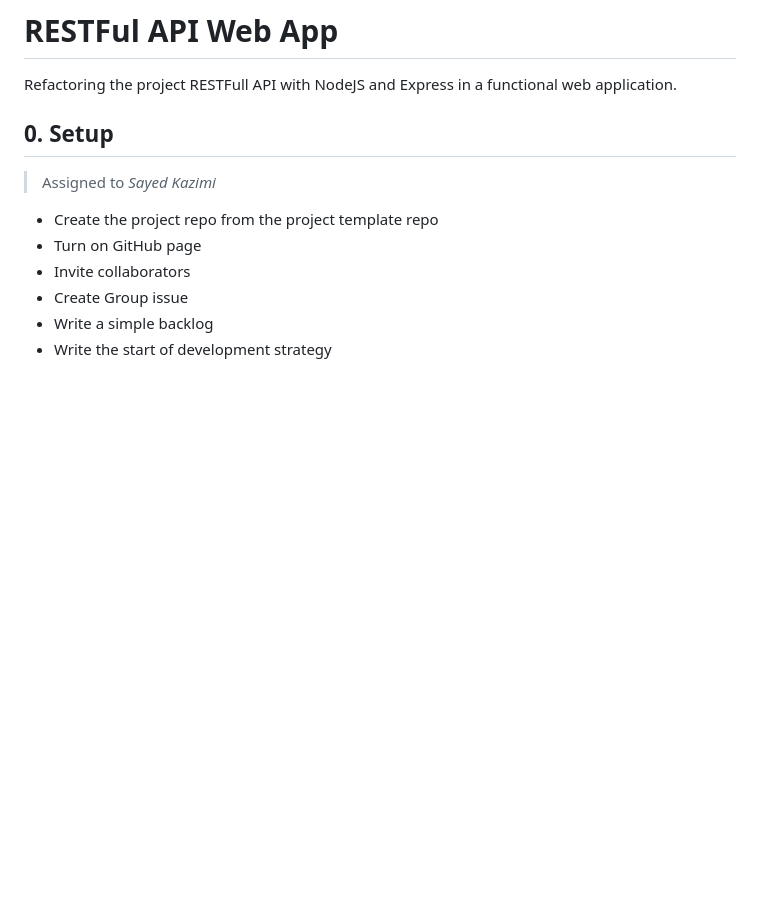
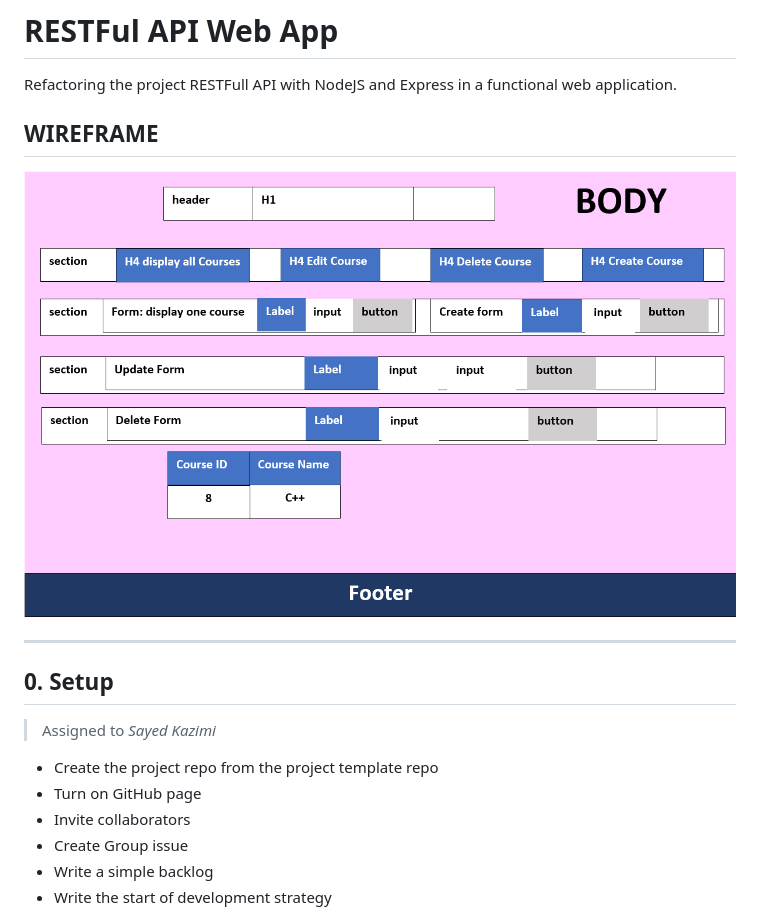
Before and after one commit to Sayed94h/Restful-API-WebApp, a Markdown page: project-planning/development-strategy.md, the part around the change. Rendered like a GitHub page; pictures changed too: images/wireframe.PNG (added); blank space fills up the shorter version.

Commit message:
added wireframe

```diff
--- a/project-planning/development-strategy.md
+++ b/project-planning/development-strategy.md
@@ -1,6 +1,12 @@
 # RESTFul API Web App
 
 Refactoring the project RESTFull API with NodeJS and Express in a functional web application.
+
+## WIREFRAME
+
+![wireframe](../images/wireframe.PNG)
+
+---
 
 ## 0. Setup
 
```
Also changed, not shown: README.md (+3 -1 lines).
